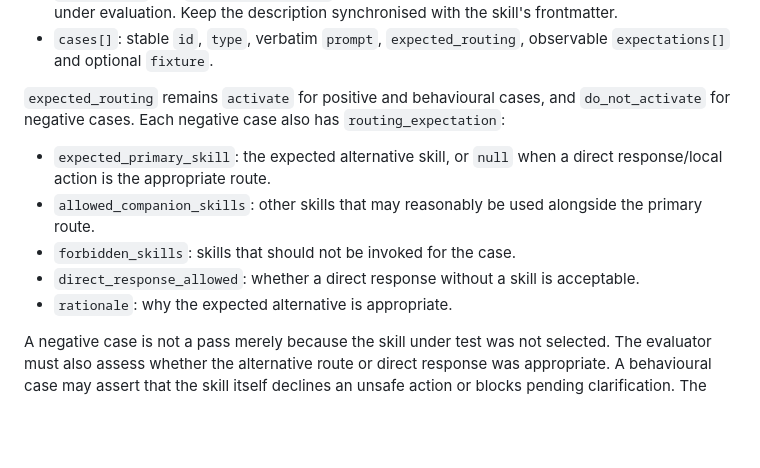
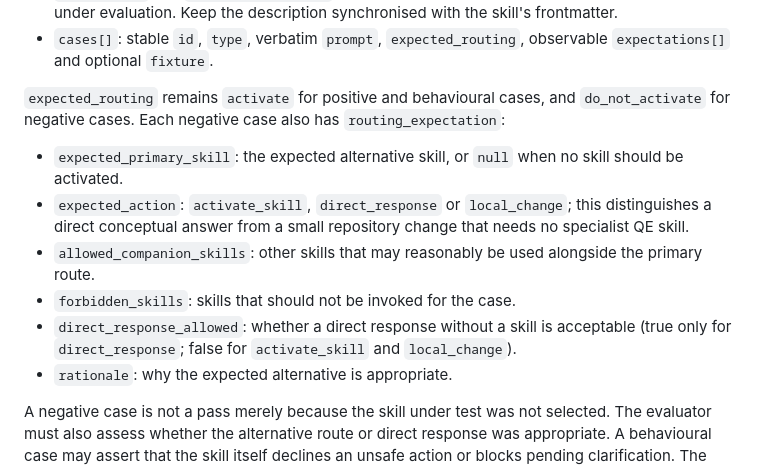
Before and after one commit to marmiou/playwright-repo, a Markdown page: evals/README.md, the part around the change. Rendered like a GitHub page; blank space fills up the shorter version.

Commit message:
Document explicit negative routing actions

```diff
--- a/evals/README.md
+++ b/evals/README.md
@@ -23,10 +23,11 @@ All case files use JSON with:
 
 `expected_routing` remains `activate` for positive and behavioural cases, and `do_not_activate` for negative cases. Each negative case also has `routing_expectation`:
 
-- `expected_primary_skill`: the expected alternative skill, or `null` when a direct response/local action is the appropriate route.
+- `expected_primary_skill`: the expected alternative skill, or `null` when no skill should be activated.
+- `expected_action`: `activate_skill`, `direct_response` or `local_change`; this distinguishes a direct conceptual answer from a small repository change that needs no specialist QE skill.
 - `allowed_companion_skills`: other skills that may reasonably be used alongside the primary route.
 - `forbidden_skills`: skills that should not be invoked for the case.
-- `direct_response_allowed`: whether a direct response without a skill is acceptable.
+- `direct_response_allowed`: whether a direct response without a skill is acceptable (true only for `direct_response`; false for `activate_skill` and `local_change`).
 - `rationale`: why the expected alternative is appropriate.
 
 A negative case is not a pass merely because the skill under test was not selected. The evaluator must also assess whether the alternative route or direct response was appropriate. A behavioural case may assert that the skill itself declines an unsafe action or blocks pending clarification. The routing label is not a behavioural pass.
```
